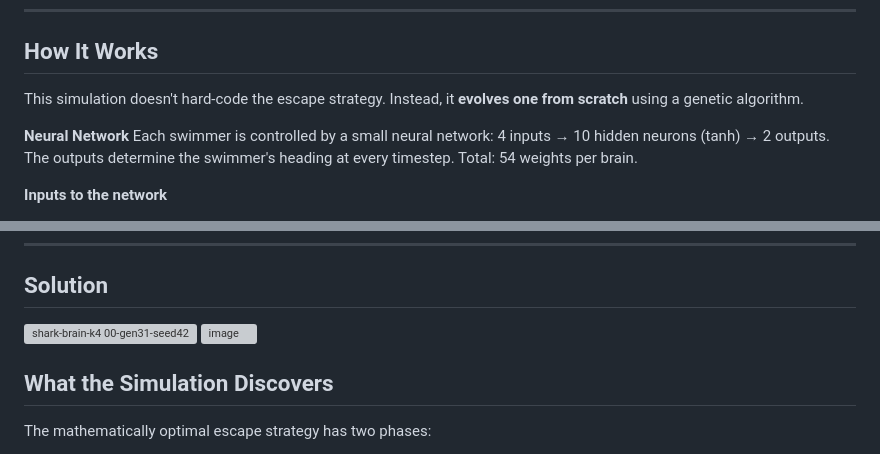
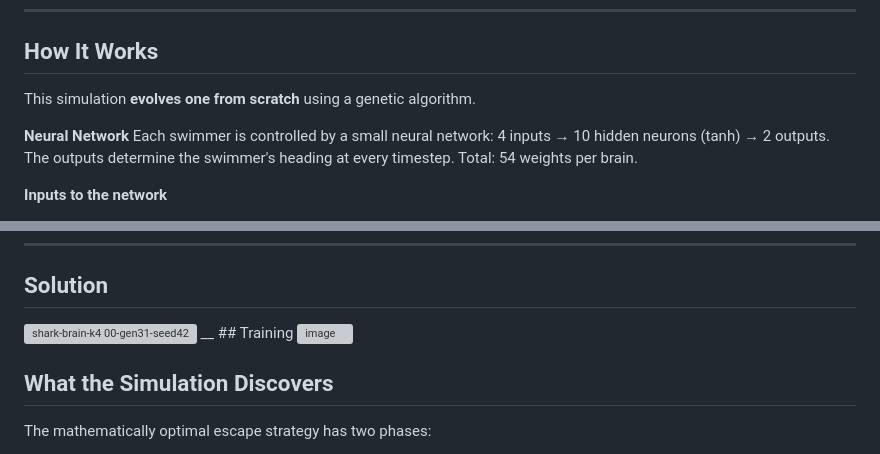
Before and after one commit to Gouthamchoudary/shark_and_circle, a Markdown page: README.md, 2 parts joined by grey strips. GitHub-like rendering; grey boxes are pictures that could not be loaded.

Commit message:
Refine README content and add training section
Removed unnecessary wording in the description of the simulation and added a new section on training.

```diff
--- a/README.md
+++ b/README.md
@@ -25,7 +25,7 @@ You are at the center of a circular pond. A shark is on the outer edge, moving 4
 
 ## How It Works
 
-This simulation doesn't hard-code the escape strategy. Instead, it **evolves one from scratch** using a genetic algorithm.
+This simulation **evolves one from scratch** using a genetic algorithm.
 
 **Neural Network**
 Each swimmer is controlled by a small neural network: 4 inputs → 10 hidden neurons (tanh) → 2 outputs. The outputs determine the swimmer's heading at every timestep. Total: 54 weights per brain.
@@ -53,7 +53,8 @@ After each generation, the best network is tested on 8 shark angles it has never
 ## Solution
 
 <img width="800" height="560" alt="shark-brain-k4 00-gen31-seed42" src="https://github.com/user-attachments/assets/2d8b2538-313f-4f61-8c97-29dc695ecfa5" />
-
+__
+## Training
 <img width="502" height="697" alt="image" src="https://github.com/user-attachments/assets/fa031fbc-fb6d-4907-86a6-bdbff0a290f7" />
 
 ## What the Simulation Discovers
```
